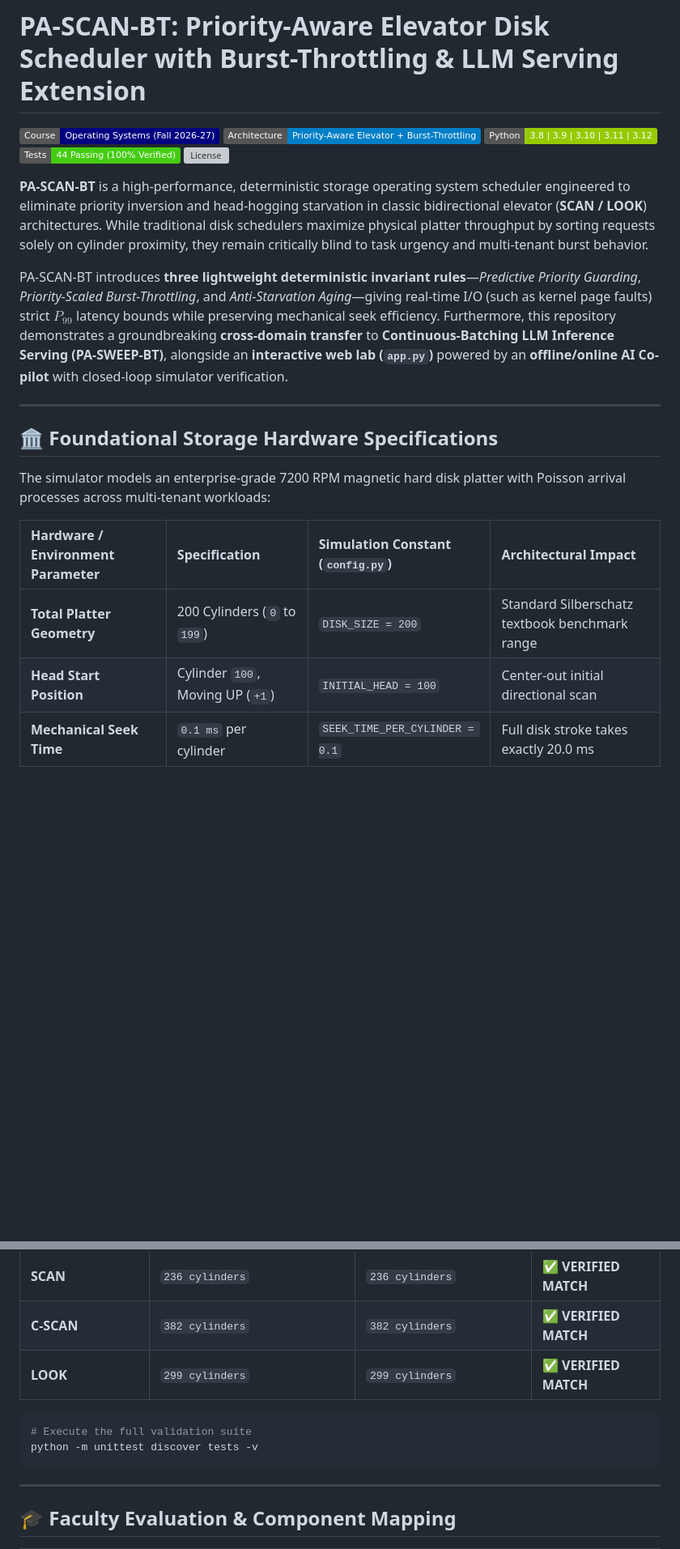
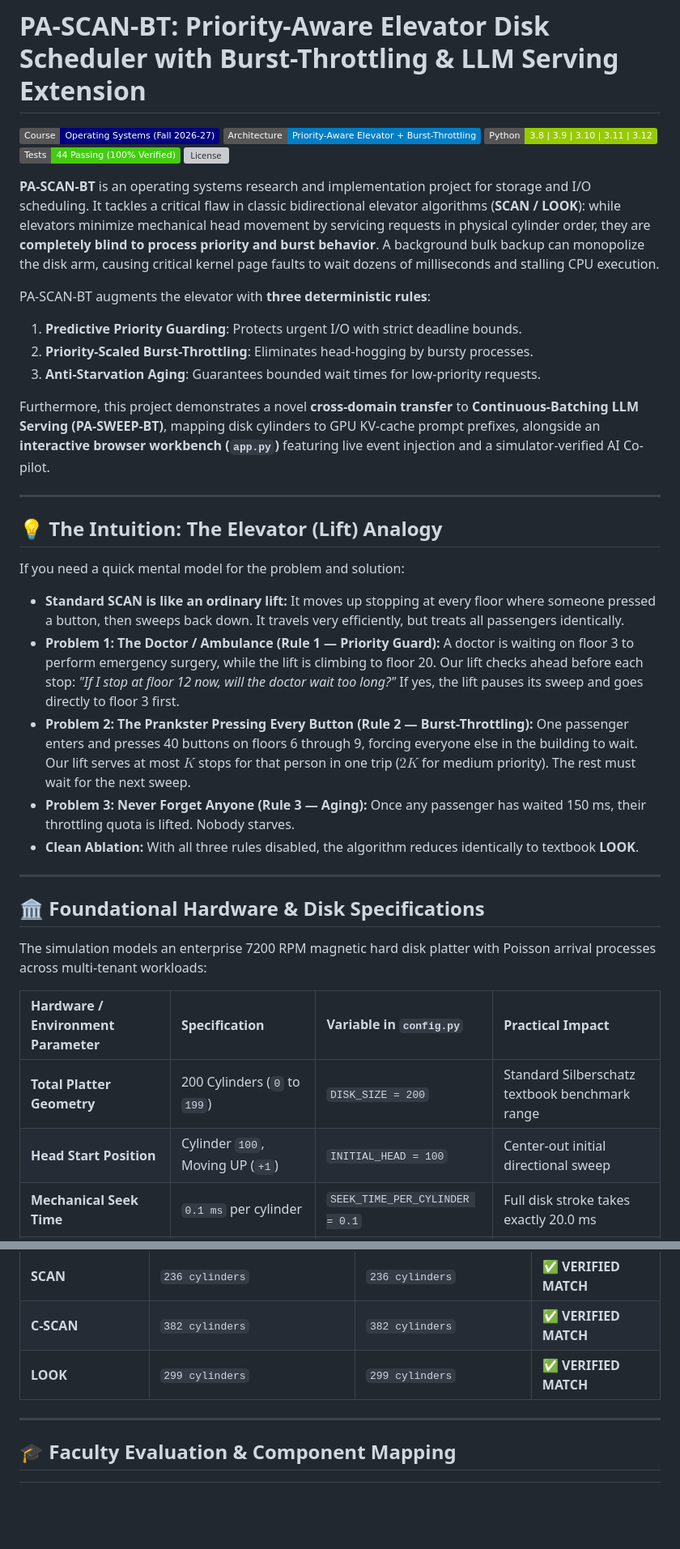
Before and after one commit to imsriram093/PA-SCAN-BT-Disk-Scheduler, a Markdown page: README.md, 2 parts joined by grey strips. Shown at 81% size. Drawn GitHub-style; badges without logos; blank space fills up the shorter version; grey boxes are pictures that could not be loaded.

Commit message:
fix(docs): fix GitHub mermaid & LaTeX rendering, re-embed result figures & restore lift analogy

````diff
--- a/README.md
+++ b/README.md
@@ -6,20 +6,37 @@
 [![Test Suite](https://img.shields.io/badge/Tests-44%20Passing%20(100%25%20Verified)-brightgreen.svg)](#-textbook-correctness--test-suite-integrity)
 [![License](https://img.shields.io/badge/License-MIT%20%2F%20Academic-lightgrey.svg)](LICENSE)
 
-**PA-SCAN-BT** is a high-performance, deterministic storage operating system scheduler engineered to eliminate priority inversion and head-hogging starvation in classic bidirectional elevator (**SCAN / LOOK**) architectures. While traditional disk schedulers maximize physical platter throughput by sorting requests solely on cylinder proximity, they remain critically blind to task urgency and multi-tenant burst behavior.
+**PA-SCAN-BT** is an operating systems research and implementation project for storage and I/O scheduling. It tackles a critical flaw in classic bidirectional elevator algorithms (**SCAN / LOOK**): while elevators minimize mechanical head movement by servicing requests in physical cylinder order, they are **completely blind to process priority and burst behavior**. A background bulk backup can monopolize the disk arm, causing critical kernel page faults to wait dozens of milliseconds and stalling CPU execution.
 
-PA-SCAN-BT introduces **three lightweight deterministic invariant rules**—*Predictive Priority Guarding*, *Priority-Scaled Burst-Throttling*, and *Anti-Starvation Aging*—giving real-time I/O (such as kernel page faults) strict $P_{99}$ latency bounds while preserving mechanical seek efficiency. Furthermore, this repository demonstrates a groundbreaking **cross-domain transfer** to **Continuous-Batching LLM Inference Serving (PA-SWEEP-BT)**, alongside an **interactive web lab (`app.py`)** powered by an **offline/online AI Co-pilot** with closed-loop simulator verification.
+PA-SCAN-BT augments the elevator with **three deterministic rules**:
+1. **Predictive Priority Guarding**: Protects urgent I/O with strict deadline bounds.
+2. **Priority-Scaled Burst-Throttling**: Eliminates head-hogging by bursty processes.
+3. **Anti-Starvation Aging**: Guarantees bounded wait times for low-priority requests.
+
+Furthermore, this project demonstrates a novel **cross-domain transfer** to **Continuous-Batching LLM Serving (PA-SWEEP-BT)**, mapping disk cylinders to GPU KV-cache prompt prefixes, alongside an **interactive browser workbench (`app.py`)** featuring live event injection and a simulator-verified AI Co-pilot.
 
 ---
 
-## 🏛️ Foundational Storage Hardware Specifications
+## 💡 The Intuition: The Elevator (Lift) Analogy
 
-The simulator models an enterprise-grade 7200 RPM magnetic hard disk platter with Poisson arrival processes across multi-tenant workloads:
+If you need a quick mental model for the problem and solution:
 
-| Hardware / Environment Parameter | Specification | Simulation Constant (`config.py`) | Architectural Impact |
+* **Standard SCAN is like an ordinary lift:** It moves up stopping at every floor where someone pressed a button, then sweeps back down. It travels very efficiently, but treats all passengers identically.
+* **Problem 1: The Doctor / Ambulance (Rule 1 — Priority Guard):** A doctor is waiting on floor 3 to perform emergency surgery, while the lift is climbing to floor 20. Our lift checks ahead before each stop: *"If I stop at floor 12 now, will the doctor wait too long?"* If yes, the lift pauses its sweep and goes directly to floor 3 first.
+* **Problem 2: The Prankster Pressing Every Button (Rule 2 — Burst-Throttling):** One passenger enters and presses 40 buttons on floors 6 through 9, forcing everyone else in the building to wait. Our lift serves at most **$K$** stops for that person in one trip ($2K$ for medium priority). The rest must wait for the next sweep.
+* **Problem 3: Never Forget Anyone (Rule 3 — Aging):** Once any passenger has waited 150 ms, their throttling quota is lifted. Nobody starves.
+* **Clean Ablation:** With all three rules disabled, the algorithm reduces identically to textbook **LOOK**.
+
+---
+
+## 🏛️ Foundational Hardware & Disk Specifications
+
+The simulation models an enterprise 7200 RPM magnetic hard disk platter with Poisson arrival processes across multi-tenant workloads:
+
+| Hardware / Environment Parameter | Specification | Variable in `config.py` | Practical Impact |
 | :--- | :--- | :--- | :--- |
 | **Total Platter Geometry** | 200 Cylinders (`0` to `199`) | `DISK_SIZE = 200` | Standard Silberschatz textbook benchmark range |
-| **Head Start Position** | Cylinder `100`, Moving UP (`+1`) | `INITIAL_HEAD = 100` | Center-out initial directional scan |
+| **Head Start Position** | Cylinder `100`, Moving UP (`+1`) | `INITIAL_HEAD = 100` | Center-out initial directional sweep |
 | **Mechanical Seek Time** | `0.1 ms` per cylinder | `SEEK_TIME_PER_CYLINDER = 0.1` | Full disk stroke takes exactly 20.0 ms |
 | **Rotational Latency + Transfer** | `4.0 ms` fixed per request | `SERVICE_TIME = 4.0` | Average rotational delay for 7200 RPM spindle |
 | **Critical I/O Latency Target** | `40.0 ms` hard deadline | `HIGH_DEADLINE = 40.0` | Maximum tolerable delay for page faults & journals |
@@ -325,11 +339,6 @@ The test suite validates baseline implementations directly against the standard
 | **SCAN** | `236 cylinders` | `236 cylinders` | ✅ **VERIFIED MATCH** |
 | **C-SCAN** | `382 cylinders` | `382 cylinders` | ✅ **VERIFIED MATCH** |
 | **LOOK** | `299 cylinders` | `299 cylinders` | ✅ **VERIFIED MATCH** |
-
-```bash
-# Execute the full validation suite
-python -m unittest discover tests -v
-```
 
 ---
 
````
Also changed, not shown: other parts of README.md (+152 -155 lines).
